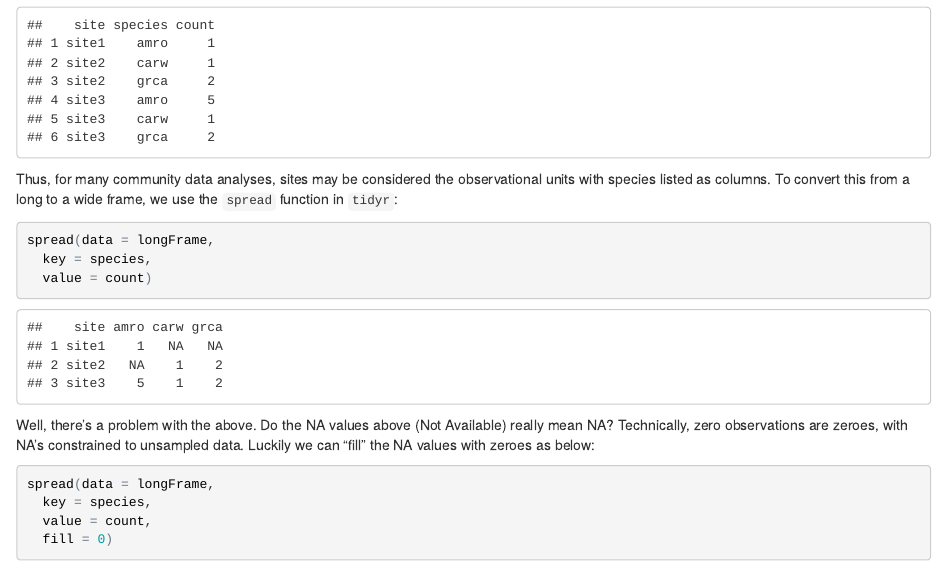
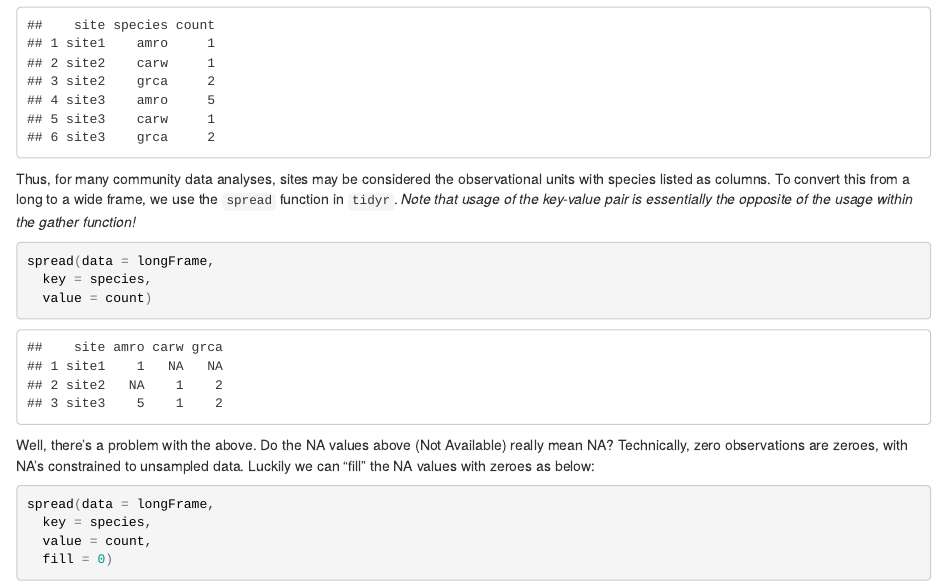
Before and after one commit to SCBI-MigBirds/scbi-migbirds.github.io, an R Markdown document (dataManipulation.Rmd): the page in a window 1100 px wide, from 2540 px down. The pictures show the output file dataManipulation.html that the author committed with the source, opened offline.

Commit message:
added short key-pair description to wide

````diff
--- a/dataManipulation.Rmd
+++ b/dataManipulation.Rmd
@@ -96,7 +96,7 @@ it may be appropriate to consider sites as the unit of observation and species a
 longFrame
 ```
 
-Thus, for many community data analyses, sites may be considered the observational units with species listed as columns. To convert this from a long to a wide frame, we use the `spread` function in `tidyr`:
+Thus, for many community data analyses, sites may be considered the observational units with species listed as columns. To convert this from a long to a wide frame, we use the `spread` function in `tidyr`. _Note that usage of the key-value pair is essentially the opposite of the usage within the gather function!_
 
 ```{r, eval = T, warning=FALSE}
 spread(data = longFrame,
````
Also changed, not shown: dataManipulation.html.
